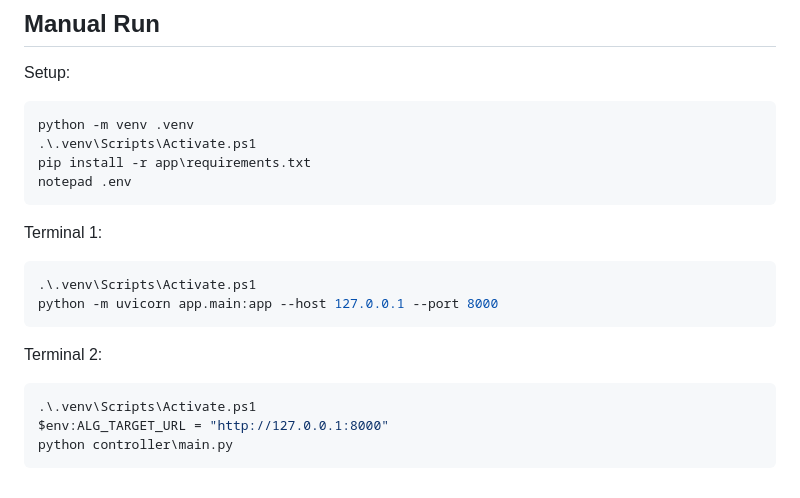
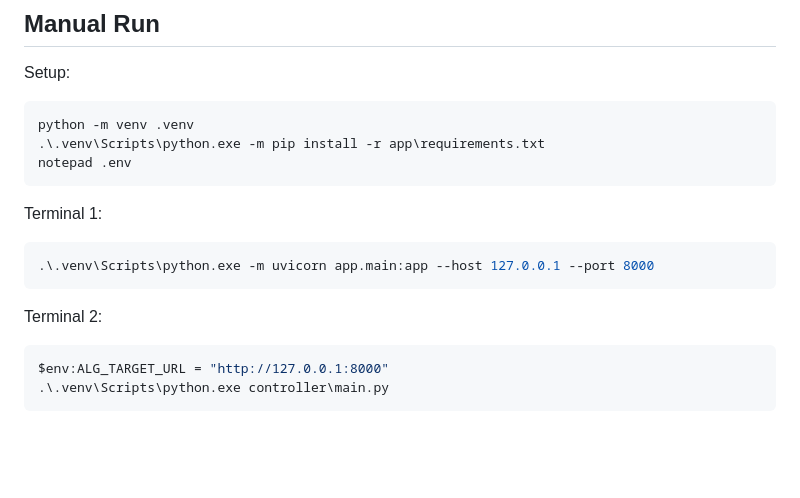
Before and after one commit to jediubuntu/Autonomous_Load_Governor, a Markdown page: README.md, the part around the change. Drawn GitHub-style; blank space fills up the shorter version.

````diff
--- a/README.md
+++ b/README.md
@@ -314,22 +314,19 @@ Setup:
 
 ```powershell
 python -m venv .venv
-.\.venv\Scripts\Activate.ps1
-pip install -r app\requirements.txt
+.\.venv\Scripts\python.exe -m pip install -r app\requirements.txt
 notepad .env
 ```
 
 Terminal 1:
 
 ```powershell
-.\.venv\Scripts\Activate.ps1
-python -m uvicorn app.main:app --host 127.0.0.1 --port 8000
+.\.venv\Scripts\python.exe -m uvicorn app.main:app --host 127.0.0.1 --port 8000
 ```
 
 Terminal 2:
 
 ```powershell
-.\.venv\Scripts\Activate.ps1
 $env:ALG_TARGET_URL = "http://127.0.0.1:8000"
-python controller\main.py
+.\.venv\Scripts\python.exe controller\main.py
 ```
````
